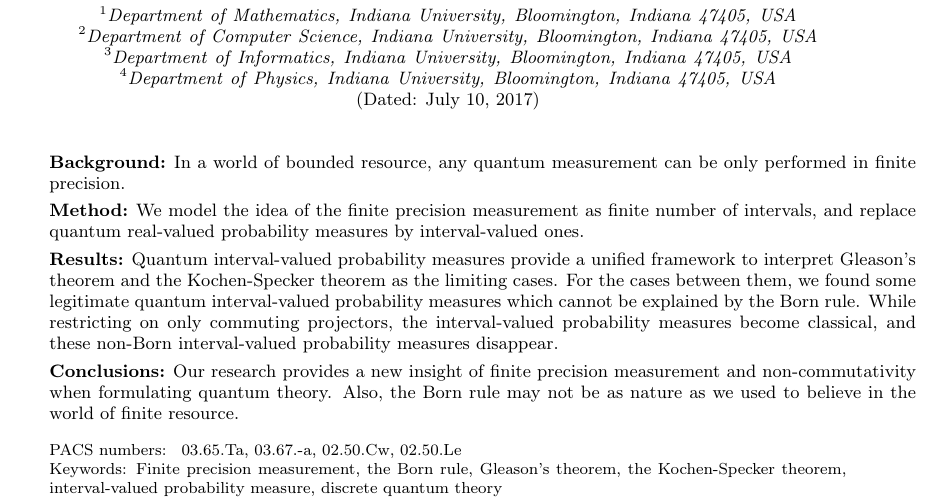
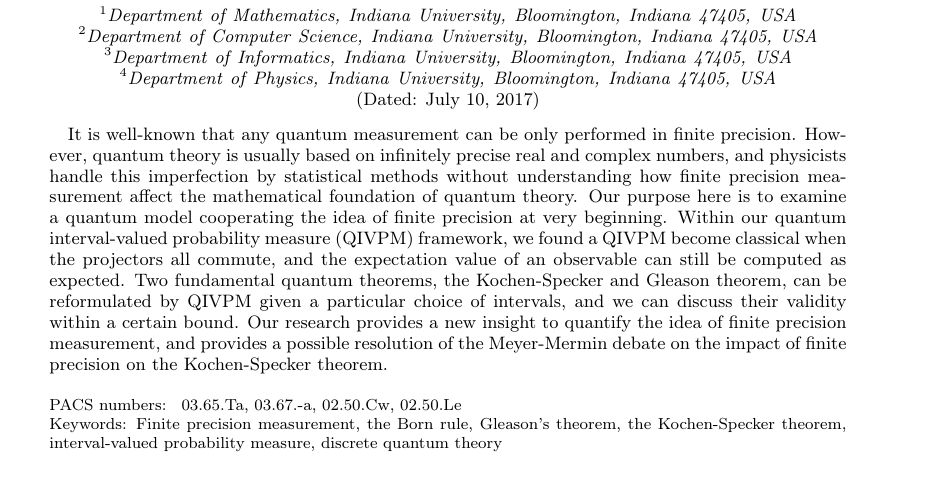
Before and after one commit to yuttai/Contextuality-and-Nonlocality-in-Discrete-Quantum-Theory, a LaTeX paper (prop_letter.tex): part of page 1 of 8, cut so that both start at the same text. Compiled offline with pdfLaTeX.

Commit message:
prop_letter.tex Abstract Updated...

```diff
--- a/prop_letter.tex
+++ b/prop_letter.tex
@@ -79,27 +79,23 @@ Indiana 47405, USA}
 
 \date{\today}
 
-\begin{abstract}~
-\begin{description}
-\item [{Background}] In a world of bounded resource, any quantum measurement
-can be only performed in finite precision.
-\item [{Method}] We model the idea of the finite precision measurement
-as finite number of intervals, and replace quantum real-valued probability
-measures by interval-valued ones.
-\item [{Results}] Quantum interval-valued probability measures provide
-a unified framework to interpret Gleason's theorem and the Kochen-Specker
-theorem as the limiting cases. For the cases between them, we found
-some legitimate quantum interval-valued probability measures which
-cannot be explained by the Born rule. While restricting on only commuting
-projectors, the interval-valued probability measures become classical,
-and these non-Born interval-valued probability measures disappear.
-\item [{Conclusions}] Our research provides a new insight of finite precision
-measurement and non-commutativity when formulating quantum theory.
-Also, the Born rule may not be as nature as we used to believe in
-the world of finite resource.
-
-
-\end{description}
+\begin{abstract}
+It is well-known that any quantum measurement can be only performed
+in finite precision. However, quantum theory is usually based on infinitely
+precise real and complex numbers, and physicists handle this imperfection
+by statistical methods without understanding how finite precision
+measurement affect the mathematical foundation of quantum theory.
+Our purpose here is to examine a quantum model cooperating the idea
+of finite precision at very beginning. Within our quantum interval-valued
+probability measure (QIVPM) framework, we found a QIVPM become classical
+when the projectors all commute, and the expectation value of an observable
+can still be computed as expected. Two fundamental quantum theorems,
+the Kochen-Specker and Gleason theorem, can be reformulated by QIVPM
+given a particular choice of intervals, and we can discuss their validity
+within a certain bound. Our research provides a new insight to quantify
+the idea of finite precision measurement, and provides a possible
+resolution of the Meyer-Mermin debate on the impact of finite precision
+on the Kochen-Specker theorem.
 \end{abstract}
 
 \pacs{ % https://publishing.aip.org/publishing/pacs/pacs-2010-regular-edition
```
Also changed, not shown: prop_letter.tex (7 more changed lines), 1 other file.
